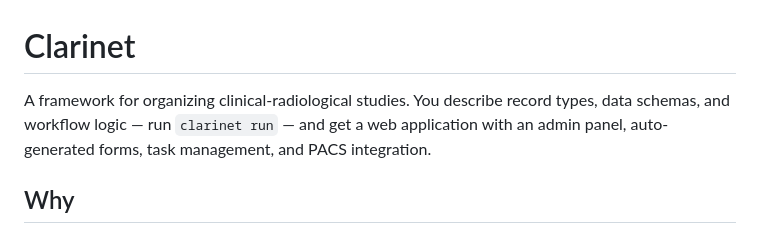
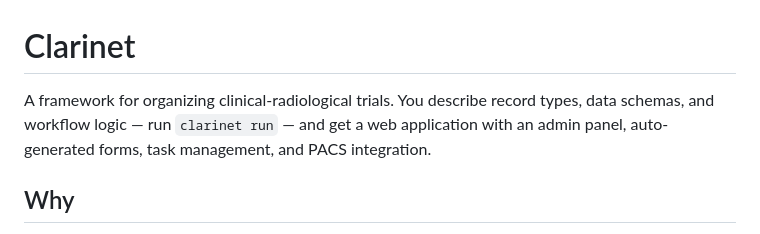
Before and after one commit to radionest/clarinet, a Markdown page: README.md, the part around the change. Rendered like a GitHub page.

```diff
--- a/README.md
+++ b/README.md
@@ -1,6 +1,6 @@
 # Clarinet
 
-A framework for organizing clinical-radiological studies. You describe record types, data schemas, and workflow logic — run `clarinet run` — and get a web application with an admin panel, auto-generated forms, task management, and PACS integration.
+A framework for organizing clinical-radiological trials. You describe record types, data schemas, and workflow logic — run `clarinet run` — and get a web application with an admin panel, auto-generated forms, task management, and PACS integration.
 
 ## Why
 
```
